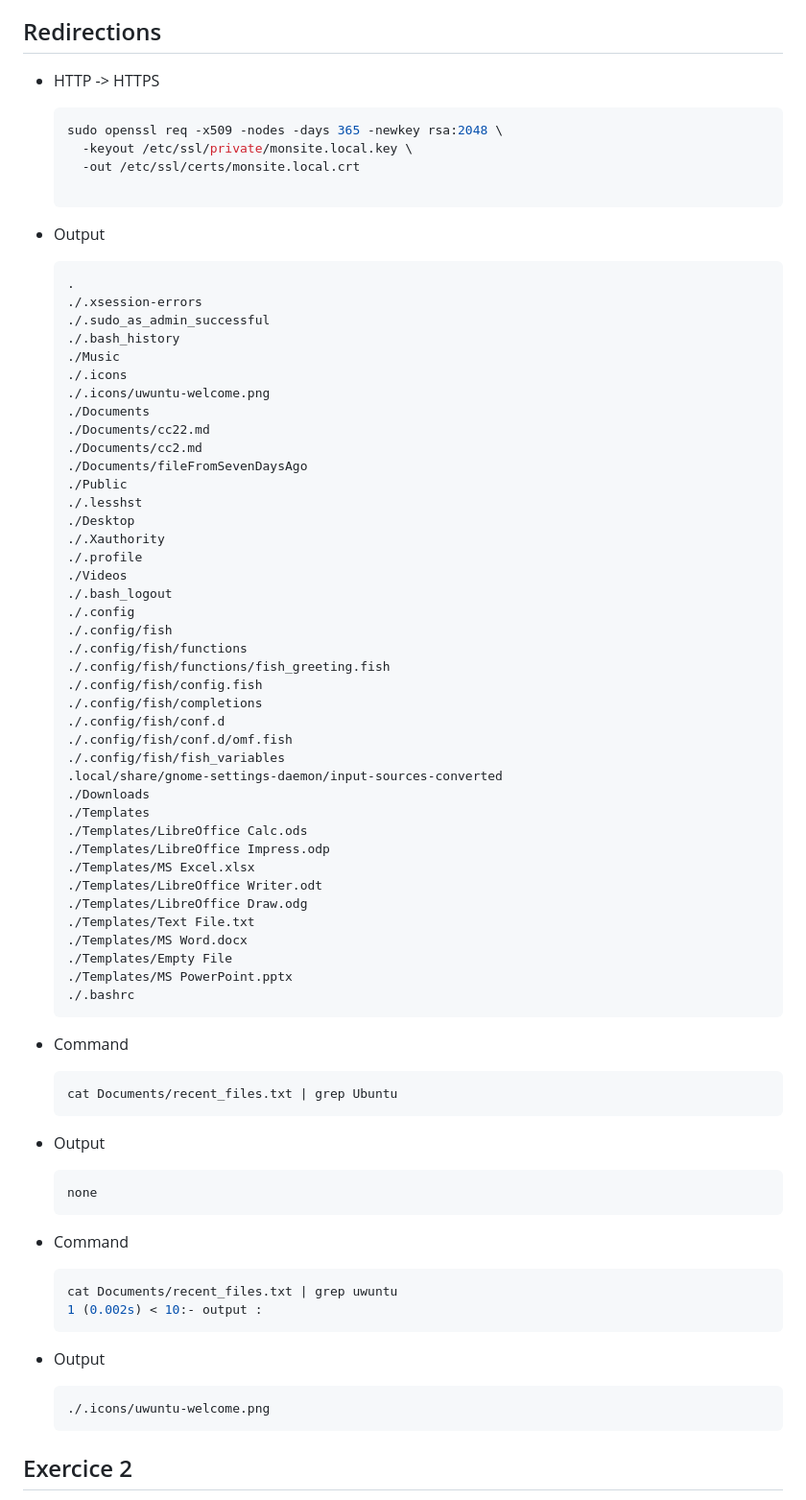
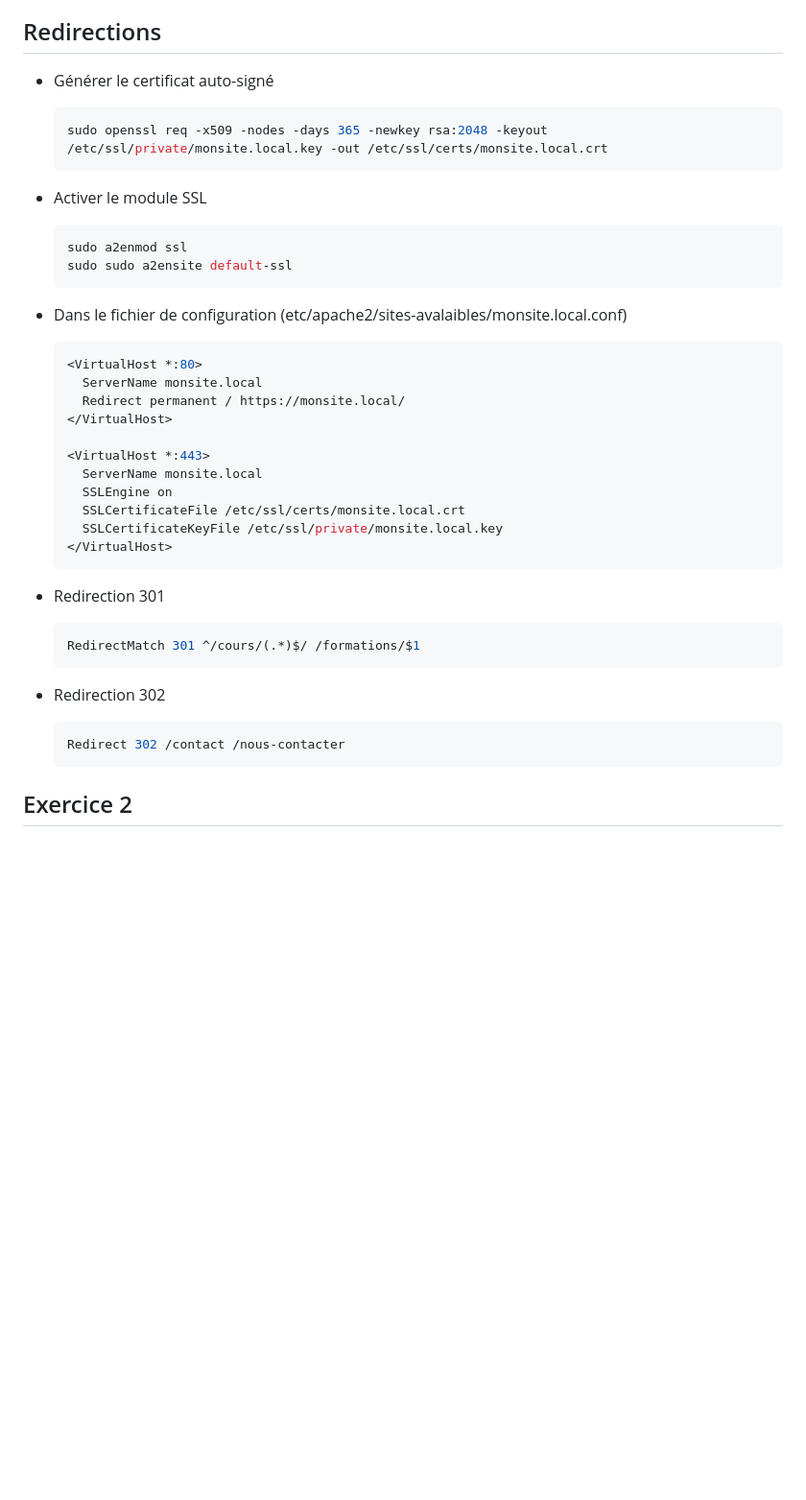
Before and after one commit to tsschepens/archiWebPartiel, a Markdown page: README.md, the part around the change. Shown: that part at 96% size. Drawn GitHub-style; blank space fills up the shorter version.

Commit message:
readme -> redirections

````diff
--- a/README.md
+++ b/README.md
@@ -12,74 +12,39 @@
 <!-- CC2 -->
 ## Redirections
 
-* HTTP -> HTTPS
+* Générer le certificat auto-signé
   ```sh
-  sudo openssl req -x509 -nodes -days 365 -newkey rsa:2048 \
-    -keyout /etc/ssl/private/monsite.local.key \
-    -out /etc/ssl/certs/monsite.local.crt
-
+  sudo openssl req -x509 -nodes -days 365 -newkey rsa:2048 -keyout /etc/ssl/private/monsite.local.key -out /etc/ssl/certs/monsite.local.crt
   ```
 
-* Output
+* Activer le module SSL
+    ```sh
+    sudo a2enmod ssl
+    sudo sudo a2ensite default-ssl
+    ```
+
+* Dans le fichier de configuration (etc/apache2/sites-avalaibles/monsite.local.conf)
   ```sh
-  .
-  ./.xsession-errors
-  ./.sudo_as_admin_successful
-  ./.bash_history
-  ./Music
-  ./.icons
-  ./.icons/uwuntu-welcome.png
-  ./Documents
-  ./Documents/cc22.md
-  ./Documents/cc2.md
-  ./Documents/fileFromSevenDaysAgo
-  ./Public
-  ./.lesshst
-  ./Desktop
-  ./.Xauthority
-  ./.profile
-  ./Videos
-  ./.bash_logout
-  ./.config
-  ./.config/fish
-  ./.config/fish/functions
-  ./.config/fish/functions/fish_greeting.fish
-  ./.config/fish/config.fish
-  ./.config/fish/completions
-  ./.config/fish/conf.d
-  ./.config/fish/conf.d/omf.fish
-  ./.config/fish/fish_variables
-  .local/share/gnome-settings-daemon/input-sources-converted
-  ./Downloads
-  ./Templates
-  ./Templates/LibreOffice Calc.ods
-  ./Templates/LibreOffice Impress.odp
-  ./Templates/MS Excel.xlsx
-  ./Templates/LibreOffice Writer.odt
-  ./Templates/LibreOffice Draw.odg
-  ./Templates/Text File.txt
-  ./Templates/MS Word.docx
-  ./Templates/Empty File
-  ./Templates/MS PowerPoint.pptx
-  ./.bashrc
+  <VirtualHost *:80>
+    ServerName monsite.local
+    Redirect permanent / https://monsite.local/
+  </VirtualHost>
+
+  <VirtualHost *:443>
+    ServerName monsite.local
+    SSLEngine on
+    SSLCertificateFile /etc/ssl/certs/monsite.local.crt
+    SSLCertificateKeyFile /etc/ssl/private/monsite.local.key
+  </VirtualHost>
+  ```
+* Redirection 301
+  ```sh
+  RedirectMatch 301 ^/cours/(.*)$/ /formations/$1
   ```
 
-* Command
+* Redirection 302
   ```sh
-  cat Documents/recent_files.txt | grep Ubuntu
-  ```
-* Output
-  ```sh
-  none
-  ```
-
-* Command
-  ```sh
-  cat Documents/recent_files.txt | grep uwuntu                                                                                                                                                                       1 (0.002s) < 10:- output :
-  ```
-* Output
-  ```sh
-  ./.icons/uwuntu-welcome.png
+  Redirect 302 /contact /nous-contacter
   ```
 
 ## Exercice 2
````
